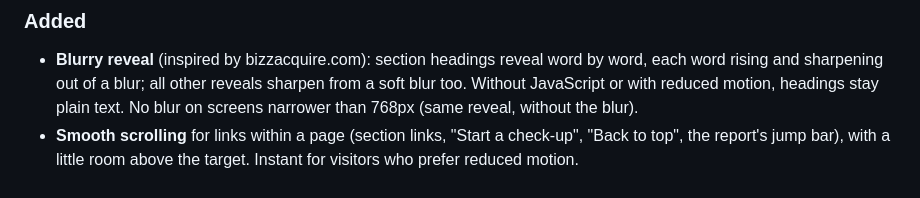
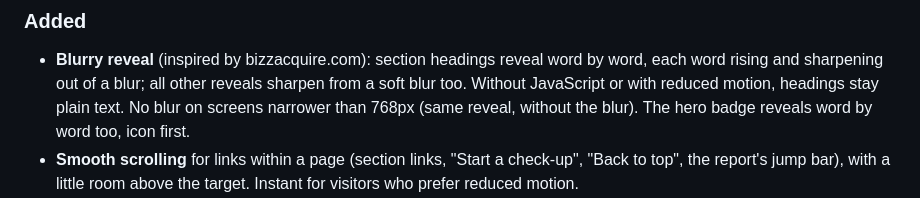
Before and after one commit to rdhafiz/bizzcheckup, a Markdown page: CHANGELOG.md, the part around the change. GitHub-like rendering.

```diff
--- a/CHANGELOG.md
+++ b/CHANGELOG.md
@@ -11,6 +11,7 @@ Format: [Keep a Changelog](https://keepachangelog.com/en/1.1.0/); versions follo
   word rising and sharpening out of a blur; all other reveals sharpen from a soft blur too.
   Without JavaScript or with reduced motion, headings stay plain text.
   No blur on screens narrower than 768px (same reveal, without the blur).
+  The hero badge reveals word by word too, icon first.
 - **Smooth scrolling** for links within a page (section links, "Start a check-up",
   "Back to top", the report's jump bar), with a little room above the target. Instant for
   visitors who prefer reduced motion.
```
Also changed, not shown: docs/19-motion.md (+7 -0 lines).
